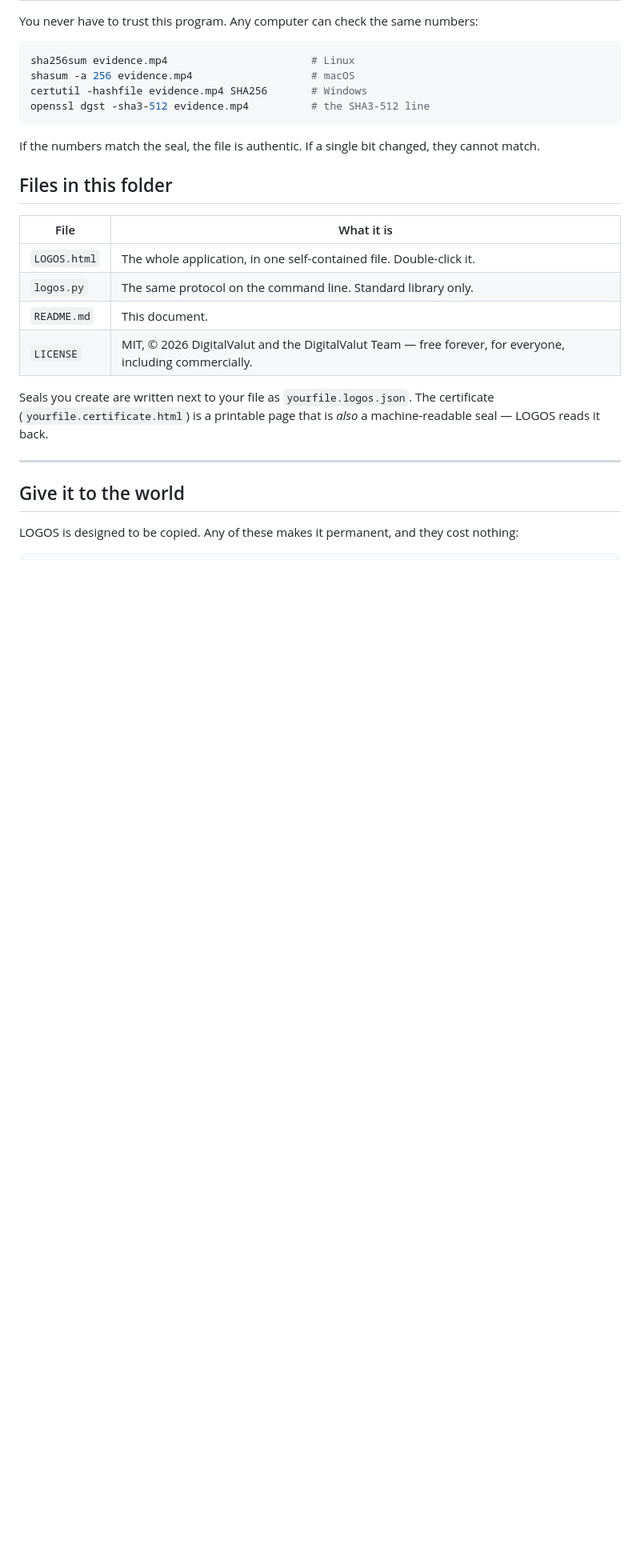
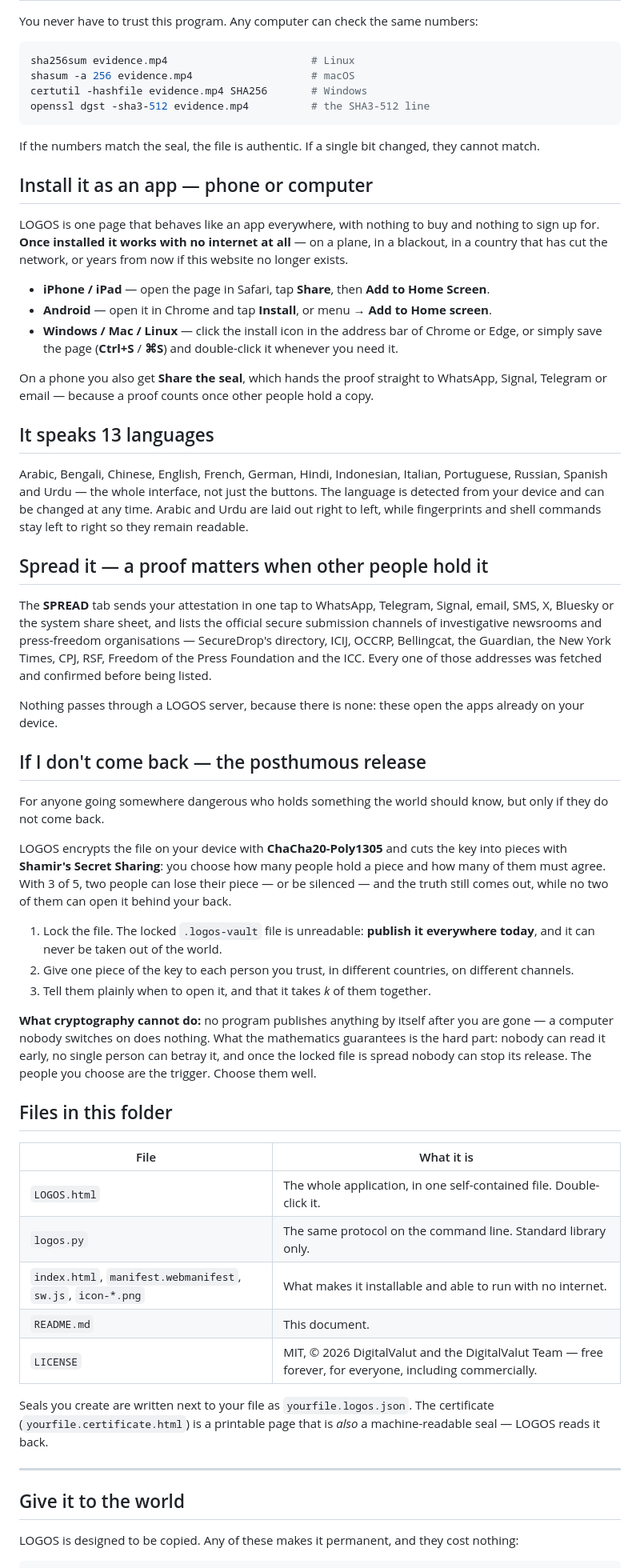
Before and after one commit to digitalvalut/logos-protocol, a Markdown page: README.md, the part around one of its changes. Shown at 80% size. GitHub-like rendering; blank space fills up the shorter version.

Commit message:
Document installation, languages, spreading and the posthumous release
Co-Authored-By: Claude Opus 5 <noreply@anthropic.com>

```diff
--- a/README.md
+++ b/README.md
@@ -120,12 +120,65 @@ openssl dgst -sha3-512 evidence.mp4          # the SHA3-512 line
 
 If the numbers match the seal, the file is authentic. If a single bit changed, they cannot match.
 
+## Install it as an app — phone or computer
+
+LOGOS is one page that behaves like an app everywhere, with nothing to buy and nothing to sign up for.
+**Once installed it works with no internet at all** — on a plane, in a blackout, in a country that has
+cut the network, or years from now if this website no longer exists.
+
+- **iPhone / iPad** — open the page in Safari, tap **Share**, then **Add to Home Screen**.
+- **Android** — open it in Chrome and tap **Install**, or menu → **Add to Home screen**.
+- **Windows / Mac / Linux** — click the install icon in the address bar of Chrome or Edge, or simply
+  save the page (**Ctrl+S** / **⌘S**) and double-click it whenever you need it.
+
+On a phone you also get **Share the seal**, which hands the proof straight to WhatsApp, Signal,
+Telegram or email — because a proof counts once other people hold a copy.
+
+## It speaks 13 languages
+
+Arabic, Bengali, Chinese, English, French, German, Hindi, Indonesian, Italian, Portuguese, Russian,
+Spanish and Urdu — the whole interface, not just the buttons. The language is detected from your
+device and can be changed at any time. Arabic and Urdu are laid out right to left, while fingerprints
+and shell commands stay left to right so they remain readable.
+
+## Spread it — a proof matters when other people hold it
+
+The **SPREAD** tab sends your attestation in one tap to WhatsApp, Telegram, Signal, email, SMS, X,
+Bluesky or the system share sheet, and lists the official secure submission channels of investigative
+newsrooms and press-freedom organisations — SecureDrop's directory, ICIJ, OCCRP, Bellingcat, the
+Guardian, the New York Times, CPJ, RSF, Freedom of the Press Foundation and the ICC. Every one of those
+addresses was fetched and confirmed before being listed.
+
+Nothing passes through a LOGOS server, because there is none: these open the apps already on your
+device.
+
+## If I don't come back — the posthumous release
+
+For anyone going somewhere dangerous who holds something the world should know, but only if they do
+not come back.
+
+LOGOS encrypts the file on your device with **ChaCha20-Poly1305** and cuts the key into pieces with
+**Shamir's Secret Sharing**: you choose how many people hold a piece and how many of them must agree.
+With 3 of 5, two people can lose their piece — or be silenced — and the truth still comes out, while
+no two of them can open it behind your back.
+
+1. Lock the file. The locked `.logos-vault` file is unreadable: **publish it everywhere today**, and
+   it can never be taken out of the world.
+2. Give one piece of the key to each person you trust, in different countries, on different channels.
+3. Tell them plainly when to open it, and that it takes *k* of them together.
+
+**What cryptography cannot do:** no program publishes anything by itself after you are gone — a
+computer nobody switches on does nothing. What the mathematics guarantees is the hard part: nobody can
+read it early, no single person can betray it, and once the locked file is spread nobody can stop its
+release. The people you choose are the trigger. Choose them well.
+
 ## Files in this folder
 
 | File | What it is |
 |---|---|
 | `LOGOS.html` | The whole application, in one self-contained file. Double-click it. |
 | `logos.py` | The same protocol on the command line. Standard library only. |
+| `index.html`, `manifest.webmanifest`, `sw.js`, `icon-*.png` | What makes it installable and able to run with no internet. |
 | `README.md` | This document. |
 | `LICENSE` | MIT, © 2026 DigitalValut and the DigitalValut Team — free forever, for everyone, including commercially. |
 
```
Also changed, not shown: other parts of README.md (+11 -2 lines).
